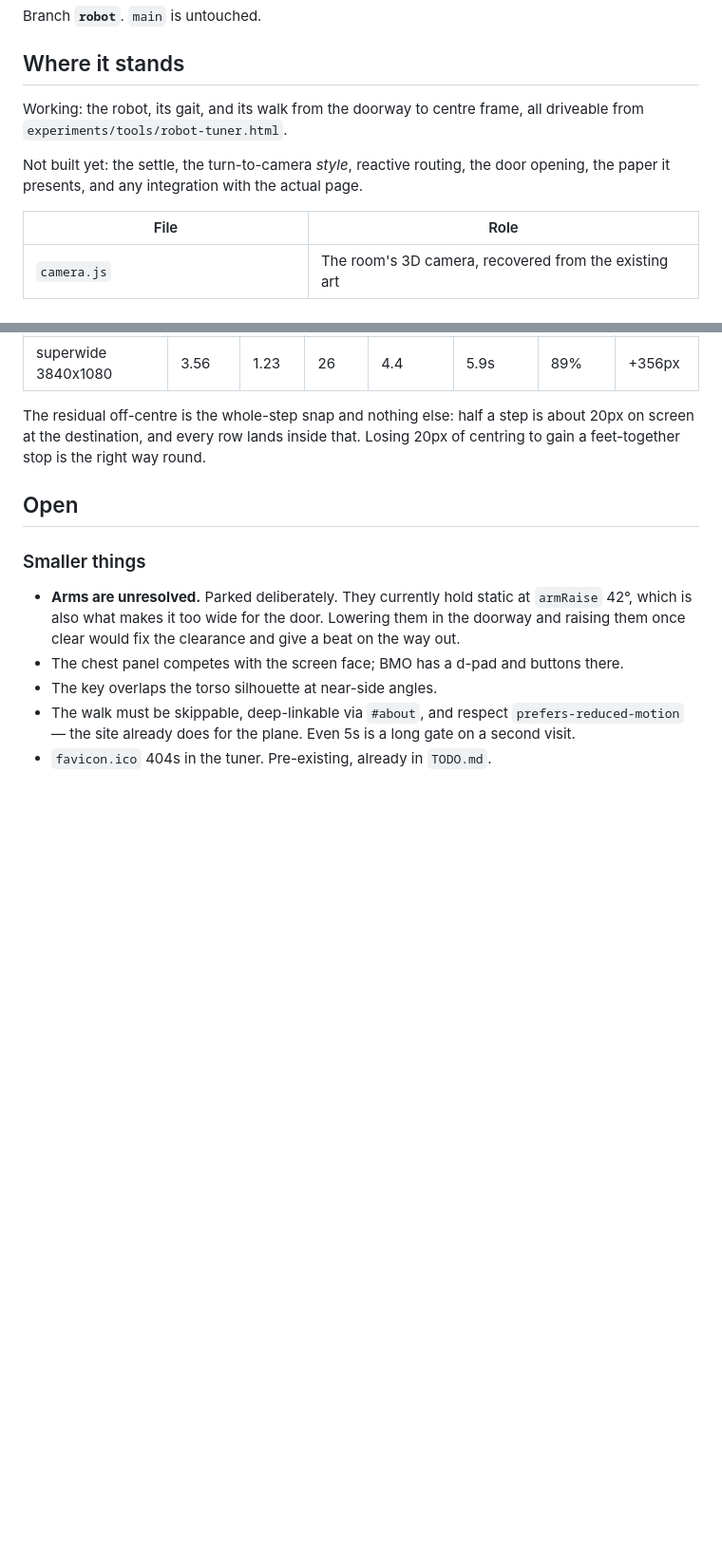
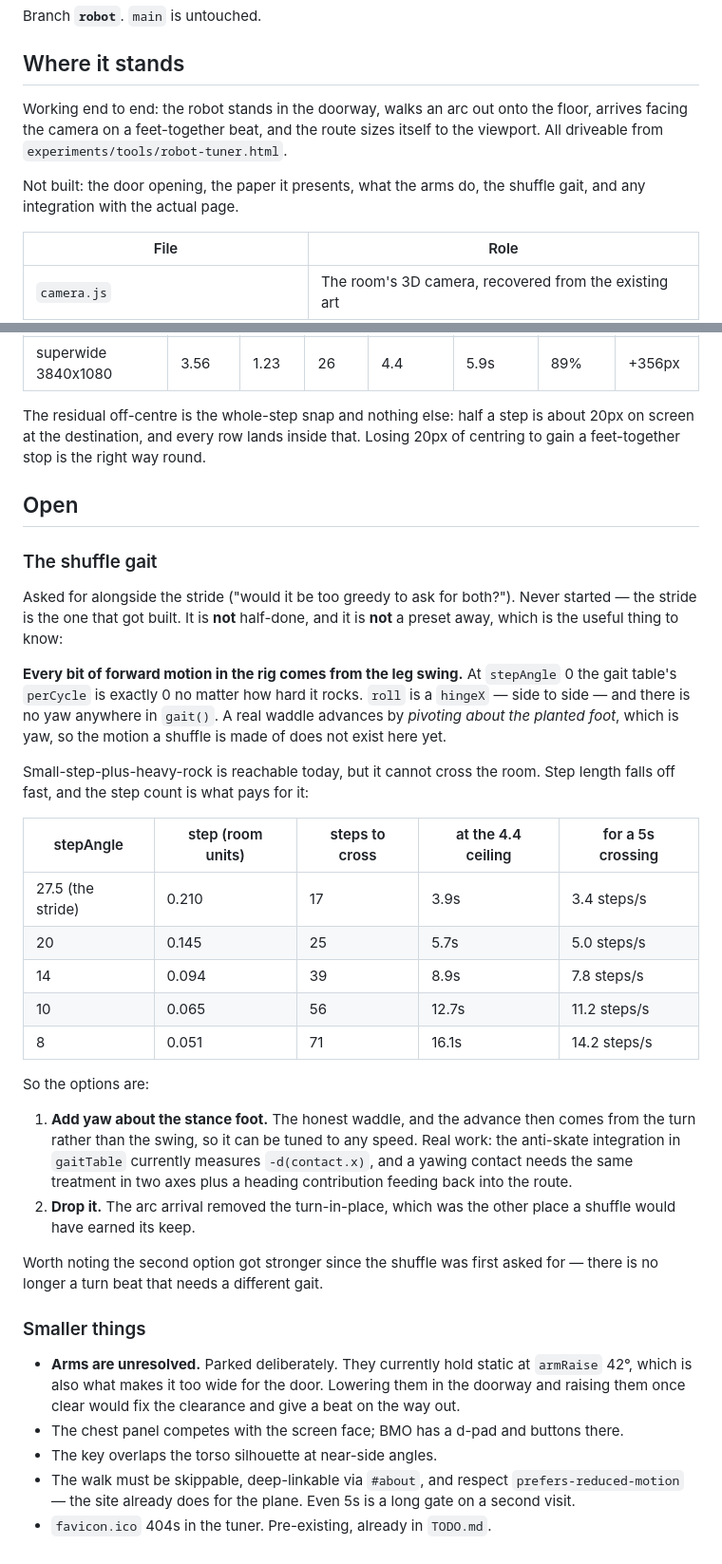
Before and after one commit to Dcwahl/personal-site, a Markdown page: ROBOT.md, 2 parts joined by grey strips. Shown at 95% size. Rendered like a GitHub page; blank space fills up the shorter version.

Commit message:
Settle the shuffle question: it needs a yaw joint, not a preset
Measured rather than assumed. At stepAngle 0 the gait table's perCycle is
exactly 0 however hard the robot rocks: roll is a hingeX, side to side, and
there is no yaw anywhere in gait(). Every bit of forward motion comes from the
leg swing, so the pivot-about-the-planted-foot that a waddle is actually made
of does not exist in the rig.

Small-step-plus-heavy-rock is reachable today but cannot cross the room —
stepAngle 8 needs 71 steps, 16.1s at the cadence ceiling, or 14.2 steps/s to
do it in five. Table and the two remaining options written up in ROBOT.md.

Co-Authored-By: Claude Opus 5 <noreply@anthropic.com>

```diff
--- a/ROBOT.md
+++ b/ROBOT.md
@@ -7,11 +7,12 @@ Branch **`robot`**. `main` is untouched.
 
 ## Where it stands
 
-Working: the robot, its gait, and its walk from the doorway to centre frame,
-all driveable from `experiments/tools/robot-tuner.html`.
+Working end to end: the robot stands in the doorway, walks an arc out onto the
+floor, arrives facing the camera on a feet-together beat, and the route sizes
+itself to the viewport. All driveable from `experiments/tools/robot-tuner.html`.
 
-Not built yet: the settle, the turn-to-camera *style*, reactive routing, the
-door opening, the paper it presents, and any integration with the actual page.
+Not built: the door opening, the paper it presents, what the arms do, the
+shuffle gait, and any integration with the actual page.
 
 | File | Role |
 | --- | --- |
@@ -210,6 +211,42 @@ about 20px on screen at the destination, and every row lands inside that. Losing
 
 ## Open
 
+### The shuffle gait
+
+Asked for alongside the stride ("would it be too greedy to ask for both?").
+Never started — the stride is the one that got built. It is **not** half-done,
+and it is **not** a preset away, which is the useful thing to know:
+
+**Every bit of forward motion in the rig comes from the leg swing.** At
+`stepAngle` 0 the gait table's `perCycle` is exactly 0 no matter how hard it
+rocks. `roll` is a `hingeX` — side to side — and there is no yaw anywhere in
+`gait()`. A real waddle advances by *pivoting about the planted foot*, which is
+yaw, so the motion a shuffle is made of does not exist here yet.
+
+Small-step-plus-heavy-rock is reachable today, but it cannot cross the room.
+Step length falls off fast, and the step count is what pays for it:
+
+| stepAngle | step (room units) | steps to cross | at the 4.4 ceiling | for a 5s crossing |
+| --- | --- | --- | --- | --- |
+| 27.5 (the stride) | 0.210 | 17 | 3.9s | 3.4 steps/s |
+| 20 | 0.145 | 25 | 5.7s | 5.0 steps/s |
+| 14 | 0.094 | 39 | 8.9s | 7.8 steps/s |
+| 10 | 0.065 | 56 | 12.7s | 11.2 steps/s |
+| 8 | 0.051 | 71 | 16.1s | 14.2 steps/s |
+
+So the options are:
+
+1. **Add yaw about the stance foot.** The honest waddle, and the advance then
+   comes from the turn rather than the swing, so it can be tuned to any speed.
+   Real work: the anti-skate integration in `gaitTable` currently measures
+   `-d(contact.x)`, and a yawing contact needs the same treatment in two axes
+   plus a heading contribution feeding back into the route.
+2. **Drop it.** The arc arrival removed the turn-in-place, which was the other
+   place a shuffle would have earned its keep.
+
+Worth noting the second option got stronger since the shuffle was first asked
+for — there is no longer a turn beat that needs a different gait.
+
 ### Smaller things
 
 - **Arms are unresolved.** Parked deliberately. They currently hold static at
```
